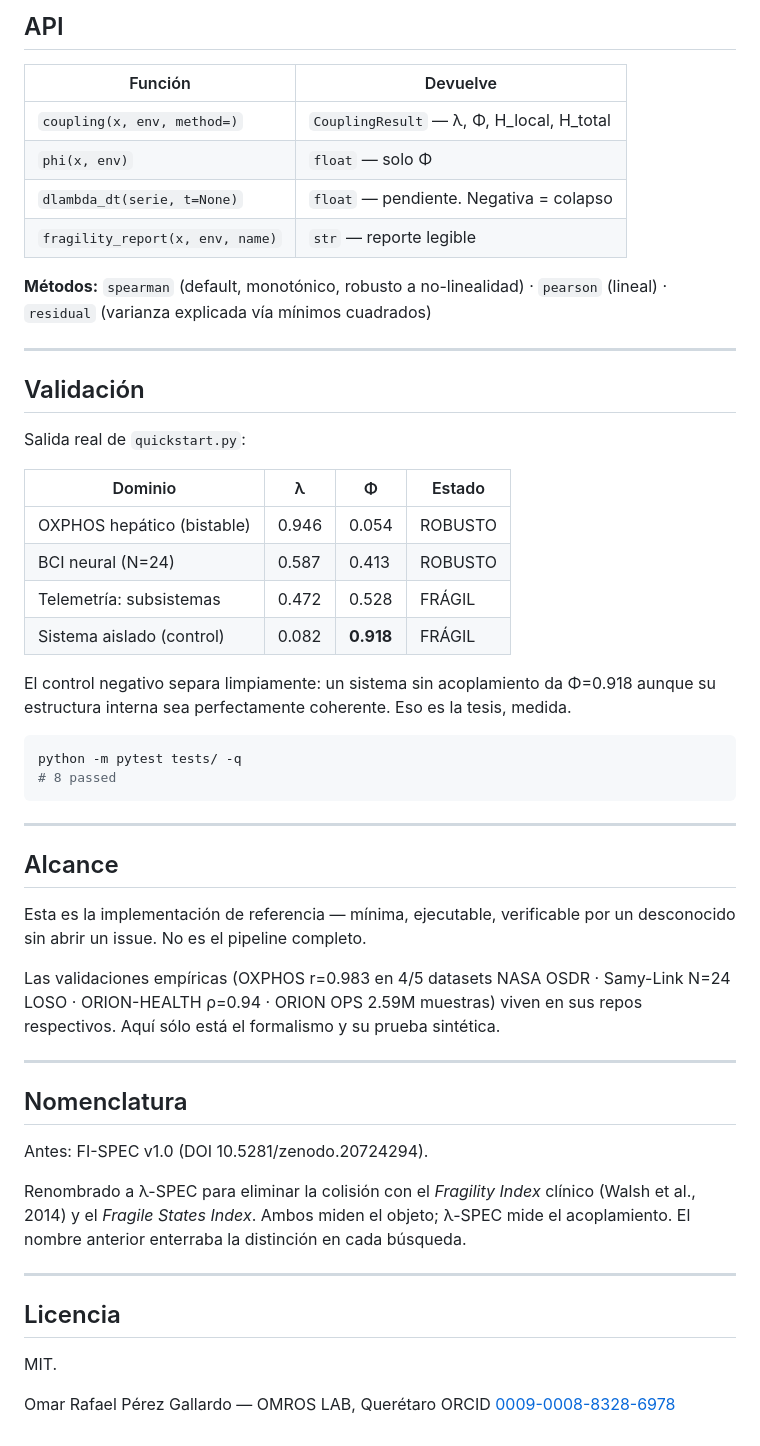
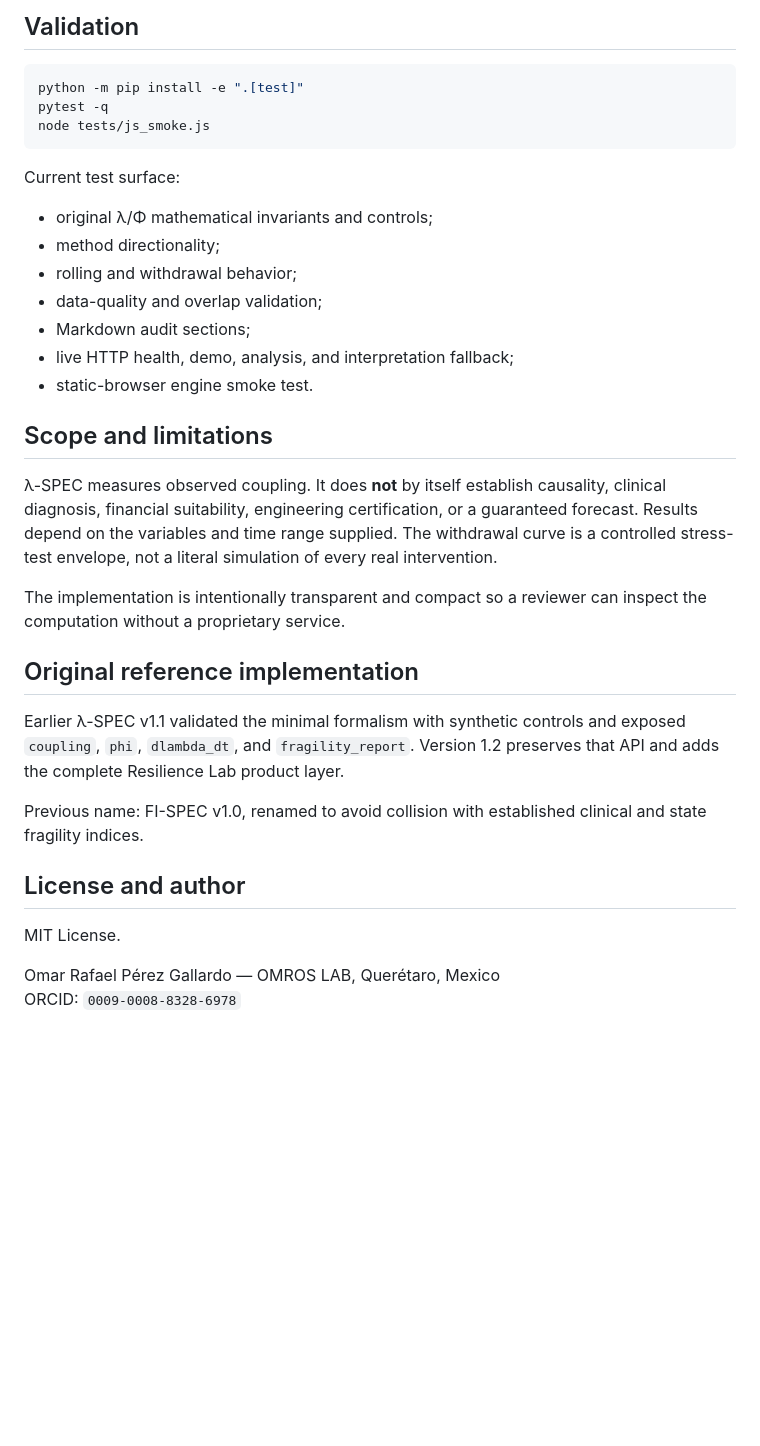
Before and after one commit to SamySalamy87x/lambda-spec, a Markdown page: README.md, the part around one of its changes. Rendered like a GitHub page; blank space fills up the shorter version.

````diff
--- a/README.md
+++ b/README.md
@@ -60,56 +150,37 @@ dlambda_dt([0.68, 0.55, 0.44, 0.31, 0.20])   # -0.1200  COLAPSO EN CURSO
 
-## API
-
-| Función | Devuelve |
-|---|---|
-| `coupling(x, env, method=)` | `CouplingResult` — λ, Φ, H_local, H_total |
-| `phi(x, env)` | `float` — solo Φ |
-| `dlambda_dt(serie, t=None)` | `float` — pendiente. Negativa = colapso |
-| `fragility_report(x, env, name)` | `str` — reporte legible |
-
-**Métodos:** `spearman` (default, monotónico, robusto a no-linealidad) · `pearson` (lineal) · `residual` (varianza explicada vía mínimos cuadrados)
-
----
-
-## Validación
-
-Salida real de `quickstart.py`:
-
-| Dominio | λ | Φ | Estado |
-|---|---|---|---|
-| OXPHOS hepático (bistable) | 0.946 | 0.054 | ROBUSTO |
-| BCI neural (N=24) | 0.587 | 0.413 | ROBUSTO |
-| Telemetría: subsistemas | 0.472 | 0.528 | FRÁGIL |
-| Sistema aislado (control) | 0.082 | **0.918** | FRÁGIL |
-
-El control negativo separa limpiamente: un sistema sin acoplamiento da Φ=0.918 aunque su estructura interna sea perfectamente coherente. Eso es la tesis, medida.
+## Validation
 
 ```bash
-python -m pytest tests/ -q
-# 8 passed
+python -m pip install -e ".[test]"
+pytest -q
+node tests/js_smoke.js
 ```
 
----
+Current test surface:
 
-## Alcance
+- original λ/Φ mathematical invariants and controls;
+- method directionality;
+- rolling and withdrawal behavior;
+- data-quality and overlap validation;
+- Markdown audit sections;
+- live HTTP health, demo, analysis, and interpretation fallback;
+- static-browser engine smoke test.
 
-Esta es la implementación de referencia — mínima, ejecutable, verificable por un desconocido sin abrir un issue. No es el pipeline completo.
+## Scope and limitations
 
-Las validaciones empíricas (OXPHOS r=0.983 en 4/5 datasets NASA OSDR · Samy-Link N=24 LOSO · ORION-HEALTH ρ=0.94 · ORION OPS 2.59M muestras) viven en sus repos respectivos. Aquí sólo está el formalismo y su prueba sintética.
+λ-SPEC measures observed coupling. It does **not** by itself establish causality, clinical diagnosis, financial suitability, engineering certification, or a guaranteed forecast. Results depend on the variables and time range supplied. The withdrawal curve is a controlled stress-test envelope, not a literal simulation of every real intervention.
 
----
+The implementation is intentionally transparent and compact so a reviewer can inspect the computation without a proprietary service.
 
-## Nomenclatura
+## Original reference implementation
 
-Antes: FI-SPEC v1.0 (DOI 10.5281/zenodo.20724294).
+Earlier λ-SPEC v1.1 validated the minimal formalism with synthetic controls and exposed `coupling`, `phi`, `dlambda_dt`, and `fragility_report`. Version 1.2 preserves that API and adds the complete Resilience Lab product layer.
 
-Renombrado a λ-SPEC para eliminar la colisión con el *Fragility Index* clínico (Walsh et al., 2014) y el *Fragile States Index*. Ambos miden el objeto; λ-SPEC mide el acoplamiento. El nombre anterior enterraba la distinción en cada búsqueda.
+Previous name: FI-SPEC v1.0, renamed to avoid collision with established clinical and state fragility indices.
 
----
+## License and author
 
-## Licencia
+MIT License.
 
-MIT.
-
-Omar Rafael Pérez Gallardo — OMROS LAB, Querétaro
-ORCID [0009-0008-8328-6978](https://orcid.org/0009-0008-8328-6978)
+Omar Rafael Pérez Gallardo — OMROS LAB, Querétaro, Mexico
+ORCID: `0009-0008-8328-6978`
````
Also changed, not shown: other parts of README.md (+128 -38 lines).
